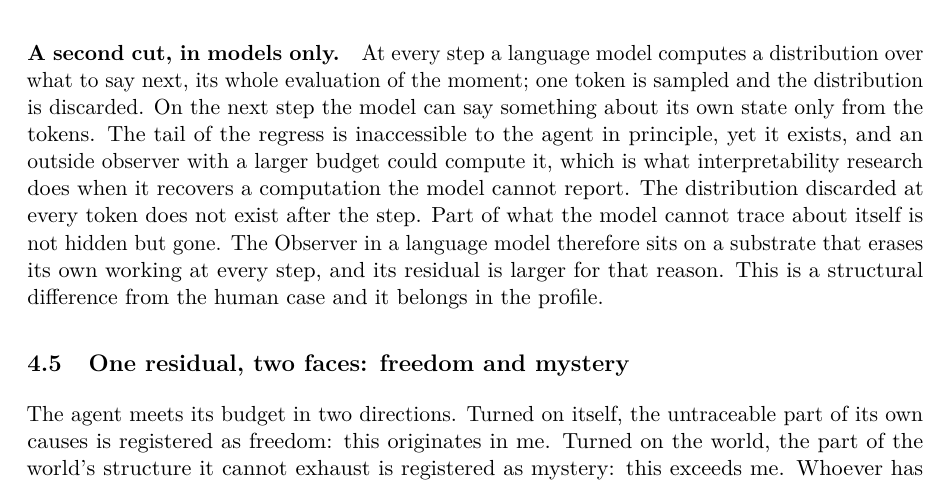
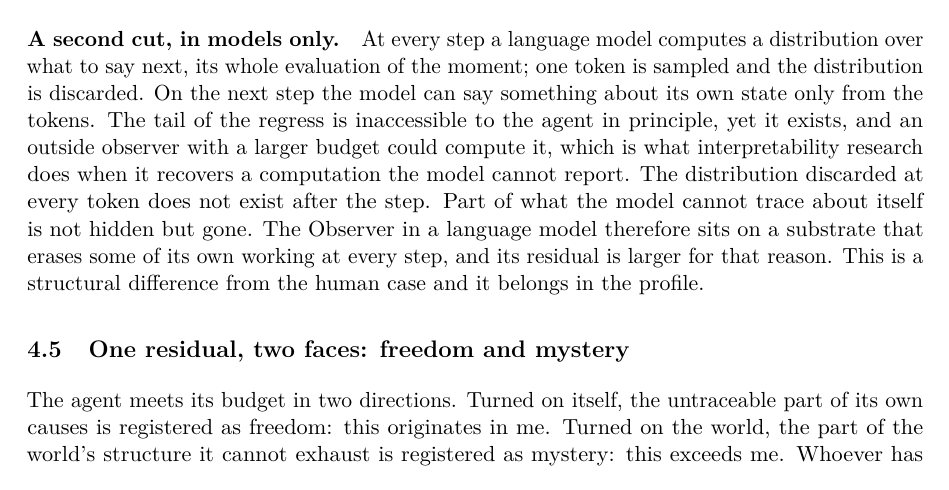
Before and after one commit to victor-smirnov/nous-v0, a LaTeX paper (docs/paper_v2/main.tex, which reads docs/paper_v2/sec4-model.tex): part of page 13 of 36, cut so that both start at the same text. Compiled offline with pdfLaTeX.

Commit message:
paper v2: the substrate erases some of its working at every step, not all of it (author's correction)

```diff
--- a/docs/paper_v2/sec4-model.tex
+++ b/docs/paper_v2/sec4-model.tex
@@ -185,7 +185,7 @@ agent in principle, yet it exists, and an outside observer with a larger budget
 which is what interpretability research does when it recovers a computation the model cannot report.
 The distribution discarded at every token does not exist after the step. Part of what the model cannot
 trace about itself is not hidden but gone. The Observer in a language model therefore sits on a
-substrate that erases its own working at every step, and its residual is larger for that reason. This
+substrate that erases some of its own working at every step, and its residual is larger for that reason. This
 is a structural difference from the human case and it belongs in the profile.
 
 \subsection{One residual, two faces: freedom and mystery}
```
